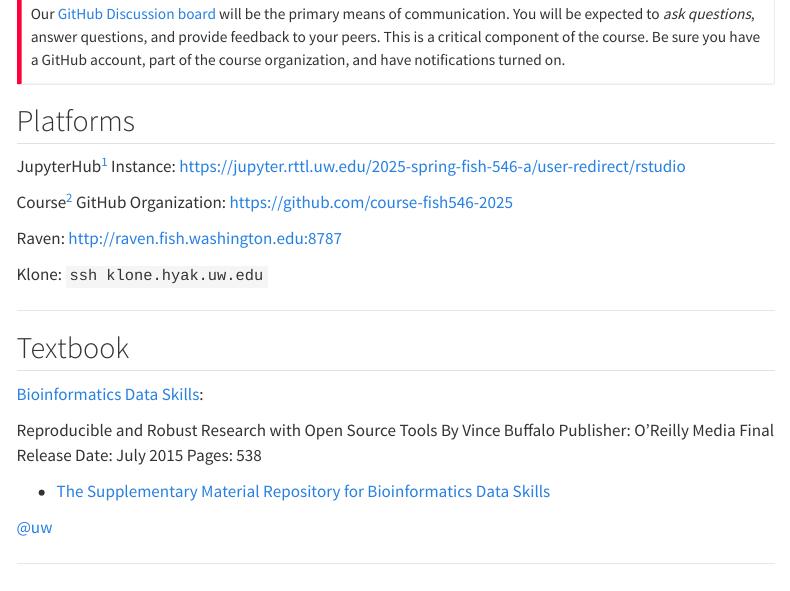
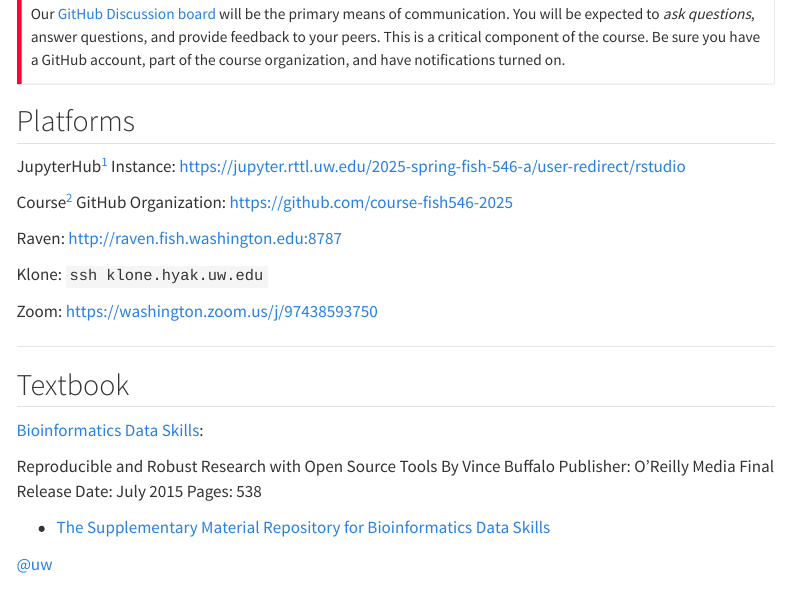
Before and after one commit to sr320/course-fish546-2025, a Quarto document (index.qmd): the page in a window 1100 px wide, from 840 px down. Rendered offline with R 4.5, knitr and Pandoc in place of Quarto, with nearby package versions; menus at the side of the page are left out.

Commit message:
added zoom

```diff
--- a/index.qmd
+++ b/index.qmd
@@ -40,6 +40,8 @@
 Raven: <http://raven.fish.washington.edu:8787>
 
 Klone: `ssh klone.hyak.uw.edu`
+
+Zoom: https://washington.zoom.us/j/97438593750
 
 
 ------------------------------------------------------------------------
```
Also changed, not shown: docs/search.json, 1 other file.
